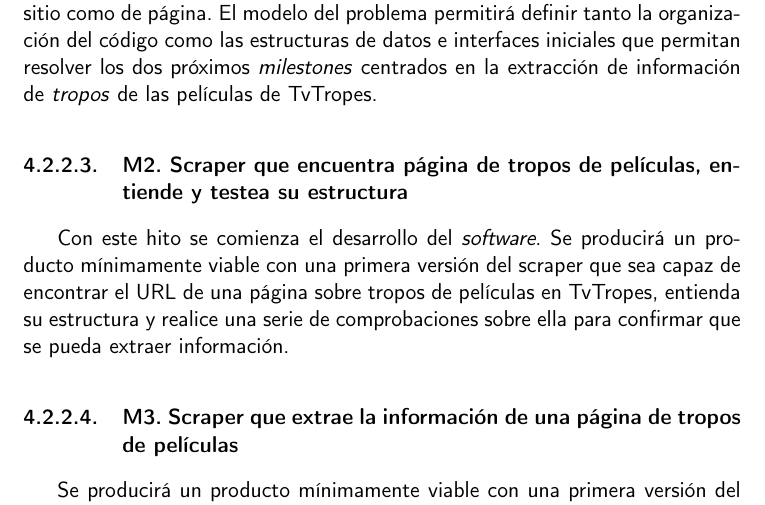
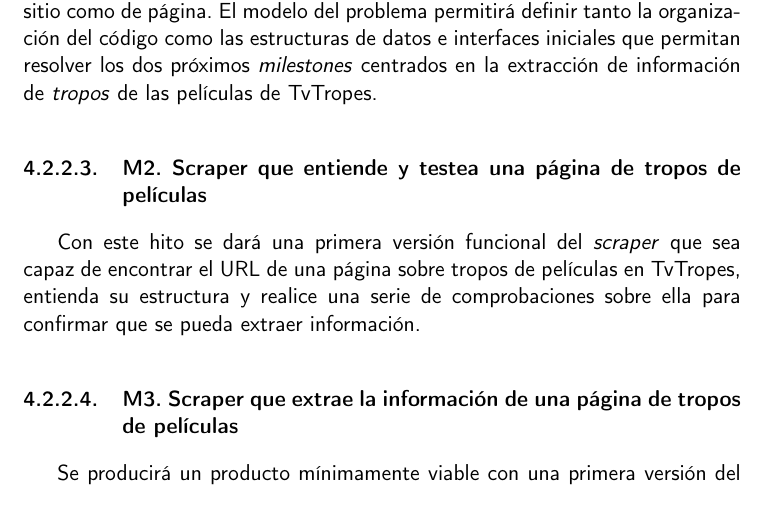
Before and after one commit to jlgallego99/TropesToGo, a LaTeX book (doc/proyecto.tex, which reads doc/secciones/04_planificacion.tex): part of page 44 of 91, cut so that both start at the same text. Compiled offline with pdfLaTeX.

Commit message:
:memo: Especificar mejor el objetivo del milestone #54

```diff
--- a/doc/secciones/04_planificacion.tex
+++ b/doc/secciones/04_planificacion.tex
@@ -241,12 +241,11 @@ organización del código como las estructuras de datos e interfaces iniciales q
 permitan resolver los dos próximos \textit{milestones} centrados en la
 extracción de información de \textit{tropos} de las películas de TvTropes.
 
-\subsubsection{M2. Scraper que encuentra página de tropos de películas, entiende y testea su estructura}
-Con este hito se comienza el desarrollo del \textit{software}. Se producirá un
-producto mínimamente viable con una primera versión del scraper que sea capaz de
-encontrar el URL de una página sobre tropos de películas en TvTropes, entienda
-su estructura y realice una serie de comprobaciones sobre ella para confirmar
-que se pueda extraer información.
+\subsubsection{M2. Scraper que entiende y testea una página de tropos de películas}
+Con este hito se dará una primera versión funcional del \textit{scraper} que sea
+capaz de encontrar el URL de una página sobre tropos de películas en TvTropes,
+entienda su estructura y realice una serie de comprobaciones sobre ella para
+confirmar que se pueda extraer información.
 
 \subsubsection{M3. Scraper que extrae la información de una página de tropos de películas}
 Se producirá un producto mínimamente viable con una primera versión del scraper
```
